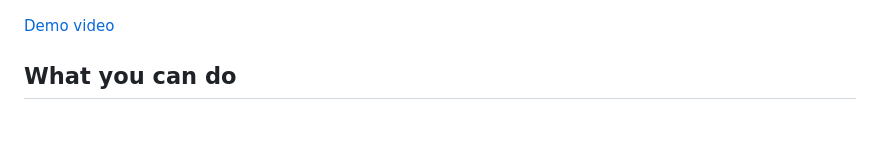
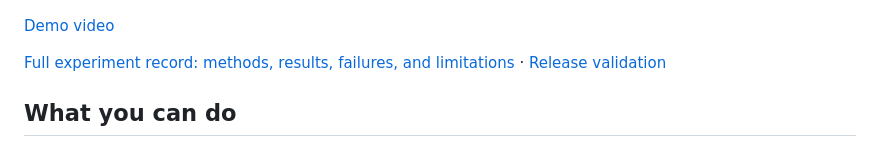
Before and after one commit to yuki66622/ripple, a Markdown page: README.md, the part around the change. GitHub-like rendering; blank space fills up the shorter version.

Commit message:
Document complete experimental methods, failures, and validation

```diff
--- a/README.md
+++ b/README.md
@@ -7,6 +7,8 @@ Ripple monitors ten assets, prioritizes three using observed volatility, and pro
 ![Ripple desktop interface](docs/ripple-preview.jpg)
 
 [Demo video](docs/Ripple-demo.mp4)
+
+[Full experiment record: methods, results, failures, and limitations](docs/EXPERIMENTS.md) · [Release validation](docs/RELEASE_VALIDATION.md)
 
 ## What you can do
 
```
Also changed, not shown: docs/EXPERIMENTS.md (added, +295 -0 lines).
